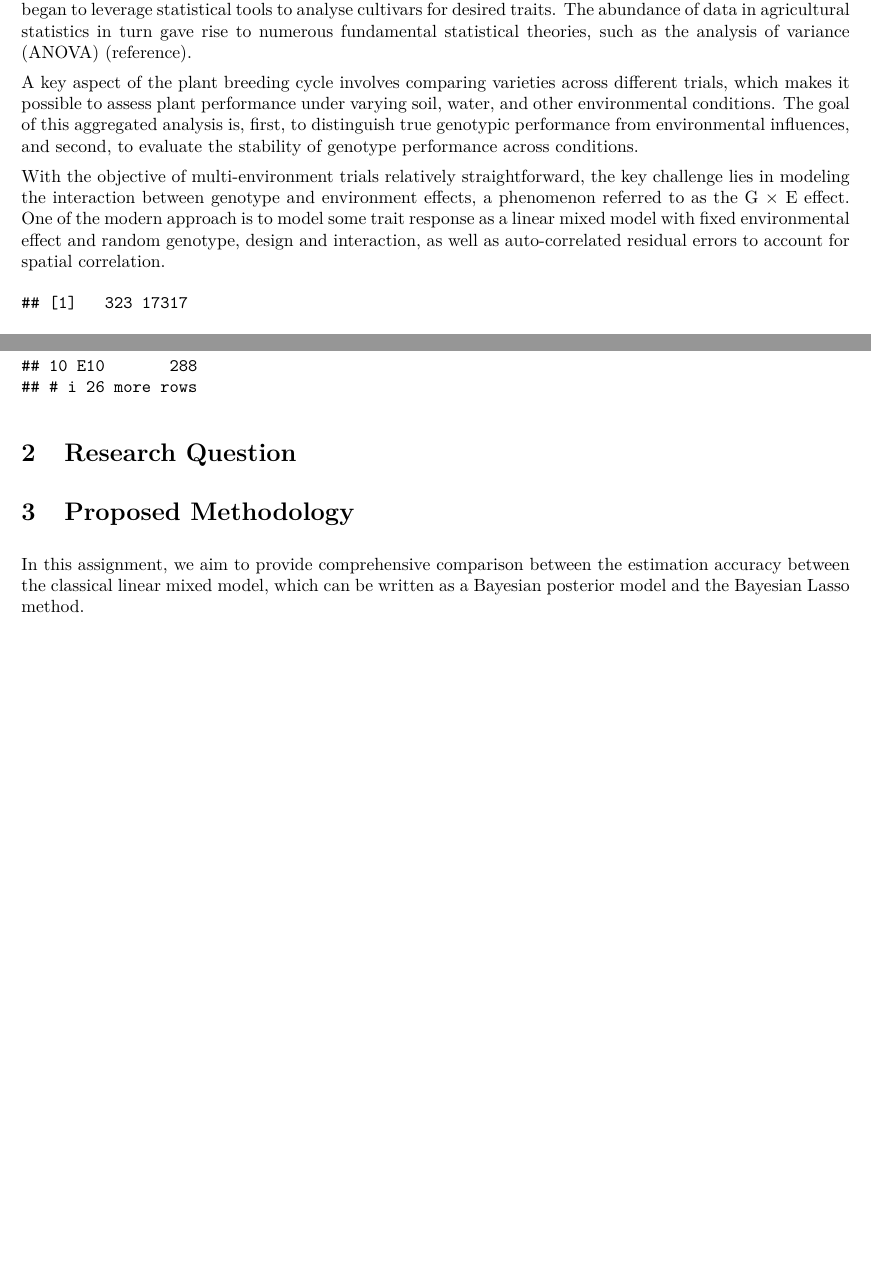
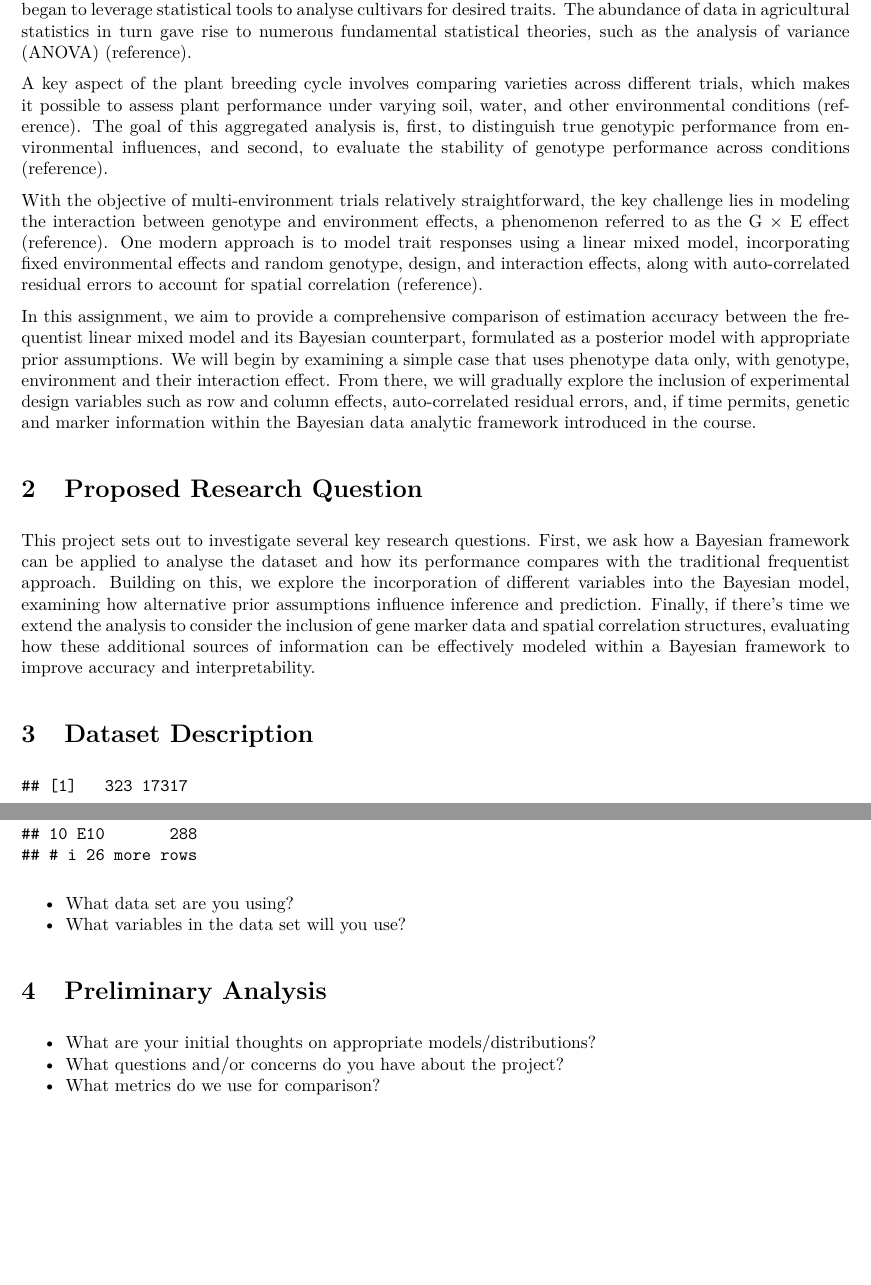
Before and after one commit to dillard064/Bayesian-Data-Analysis-Project, an R Markdown document (project-proposal.Rmd): two parts of pages 1 and 2 of 3, joined at a grey line, cut so that both start at the same text, the shorter picture padded with empty space. The pictures show the output file project-proposal.pdf that the author committed with the source.

Commit message:
changed the structure of the proposal

````diff
--- a/project-proposal.Rmd
+++ b/project-proposal.Rmd
@@ -12,7 +12,7 @@ header-includes:
     \pagestyle{fancy}
     \fancyhf{} % clear all header and footer fields
     \fancyhead[L]{STAT4116: Project Proposal}
-    \fancyhead[R]{u7487349}
+    \fancyhead[R]{Jiazhe Lin (u7487349)}
     \fancyfoot[C]{\thepage}
 ---
 
@@ -30,18 +30,23 @@ library(AGHmatrix)
 
 # Introduction
 
+The selective breeding of crops is an ancient practice that dates back to the emergence of human civilisation. Following the industrial revolution and the rising demand for agronomic production, modern plant breeding began to leverage statistical tools to analyse cultivars for desired traits. The abundance of data in agricultural statistics in turn gave rise to numerous fundamental statistical theories, such as the analysis of variance (ANOVA) (reference).
+
+A key aspect of the plant breeding cycle involves comparing varieties across different trials, which makes it possible to assess plant performance under varying soil, water, and other environmental conditions (reference). The goal of this aggregated analysis is, first, to distinguish true genotypic performance from environmental influences, and second, to evaluate the stability of genotype performance across conditions (reference).
+
+With the objective of multi-environment trials relatively straightforward, the key challenge lies in modeling the interaction between genotype and environment effects, a phenomenon referred to as the G $\times$ E effect (reference). One modern approach is to model trait responses using a linear mixed model, incorporating fixed environmental effects and random genotype, design, and interaction effects, along with auto-correlated residual errors to account for spatial correlation (reference).
+
+In this assignment, we aim to provide a comprehensive comparison of estimation accuracy between the frequentist linear mixed model and its Bayesian counterpart, formulated as a posterior model with appropriate prior assumptions. We will begin by examining a simple case that uses phenotype data only, with genotype, environment and their interaction effect. From there, we will gradually explore the inclusion of experimental design variables such as row and column effects, auto-correlated residual errors, and, if time permits, genetic and marker information within the Bayesian data analytic framework introduced in the course.
+
+# Proposed Research Question
+This project sets out to investigate several key research questions. First, we ask how a Bayesian framework can be applied to analyse the dataset and how its performance compares with the traditional frequentist approach. Building on this, we explore the incorporation of different variables into the Bayesian model, examining how alternative prior assumptions influence inference and prediction. Finally, if there's time we extend the analysis to consider the inclusion of gene marker data and spatial correlation structures, evaluating how these additional sources of information can be effectively modeled within a Bayesian framework to improve accuracy and interpretability.
+
+# Dataset Description
 ```{r dataset}
 load("u7487349-STAT4116-Final-Project/data/met_pheno.rda")
 load("u7487349-STAT4116-Final-Project/data/met_pedigree.rda")
 load("u7487349-STAT4116-Final-Project/data/met_marker.rda")
 ```
-
-The selective breeding of crops is an ancient practice that dates back to the emergence of human civilisation. Following the industrial revolution and the rising demand for agronomic production, modern plant breeding began to leverage statistical tools to analyse cultivars for desired traits. The abundance of data in agricultural statistics in turn gave rise to numerous fundamental statistical theories, such as the analysis of variance (ANOVA) (reference).
-
-A key aspect of the plant breeding cycle involves comparing varieties across different trials, which makes it possible to assess plant performance under varying soil, water, and other environmental conditions. The goal of this aggregated analysis is, first, to distinguish true genotypic performance from environmental influences, and second, to evaluate the stability of genotype performance across conditions.
-
-With the objective of multi-environment trials relatively straightforward, the key challenge lies in modeling the interaction between genotype and environment effects, a phenomenon referred to as the G $\times$ E effect. One of the modern approach is to model some trait response as a linear mixed model with fixed environmental effect and random genotype, design and interaction, as well as auto-correlated residual errors to account for spatial correlation.
-
 
 ```{r eda}
 dim(met_marker)         # matrix (need to minus 1 for the columns)
@@ -52,14 +57,14 @@ met_pheno %>%
   count(env, name = "n_plots")
 ```
 
-# Research Question
+- What data set are you using?
+- What variables in the data set will you use?
 
 
-# Proposed Methodology
-In this assignment, we aim to provide comprehensive comparison between the estimation accuracy between the classical linear mixed model, which can be written as a Bayesian posterior model and the Bayesian Lasso method.
-
-
-
+# Preliminary Analysis
+- What are your initial thoughts on appropriate models/distributions?
+- What questions and/or concerns do you have about the project?
+- What metrics do we use for comparison?
 
 
 \newpage
````
Also changed, not shown: project-proposal.pdf.
